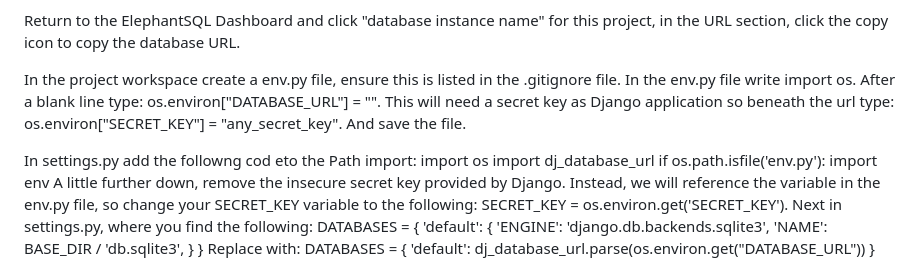
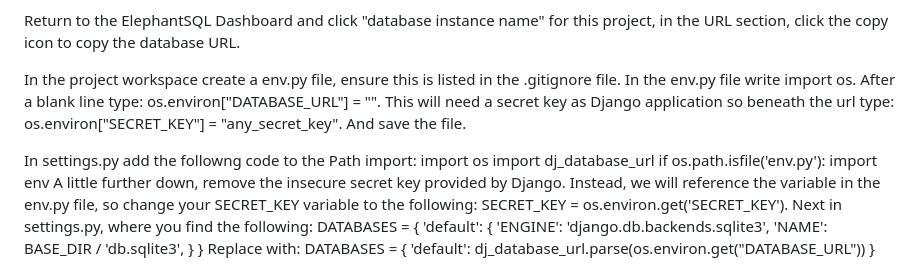
Before and after one commit to Code-Institute-Submissions/Pepper-and-Puddles, a Markdown page: README.md, the part around one of its changes. Rendered like a GitHub page.

```diff
--- a/README.md
+++ b/README.md
@@ -224,7 +224,7 @@ Return to the ElephantSQL Dashboard and click "database instance name" for this
 
 In the project workspace create a env.py file, ensure this is listed in the .gitignore file. In the env.py file write import os. After a blank line type:  os.environ["DATABASE_URL"] = "<copiedURLfromElephanSQL>". This will need a secret key as Django application so beneath the url type:  os.environ["SECRET_KEY"] = "any_secret_key". And save the file.
 
-In settings.py add the followng cod eto the Path import:  import os
+In settings.py add the followng code to the Path import:  import os
  import dj_database_url
  if os.path.isfile('env.py'):
      import env
```
Also changed, not shown: other parts of README.md (+1 -0 lines).
